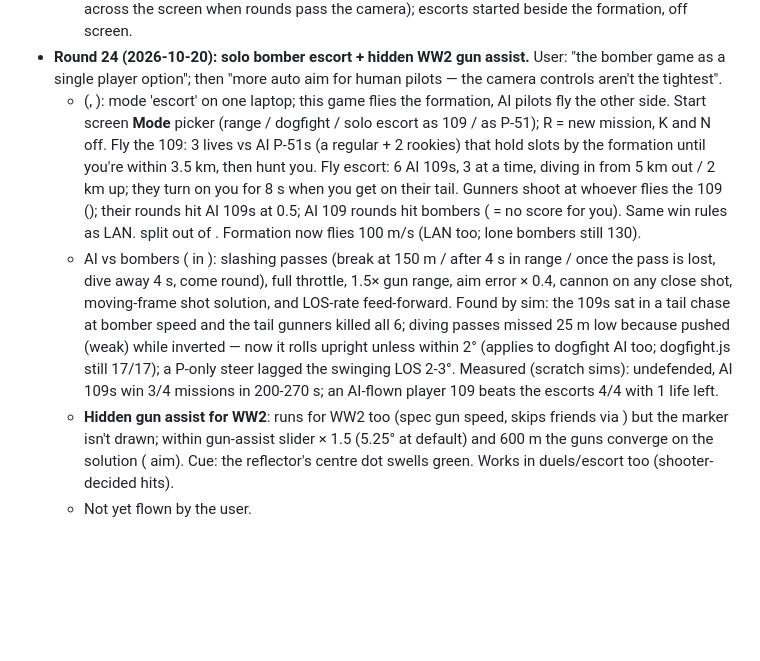
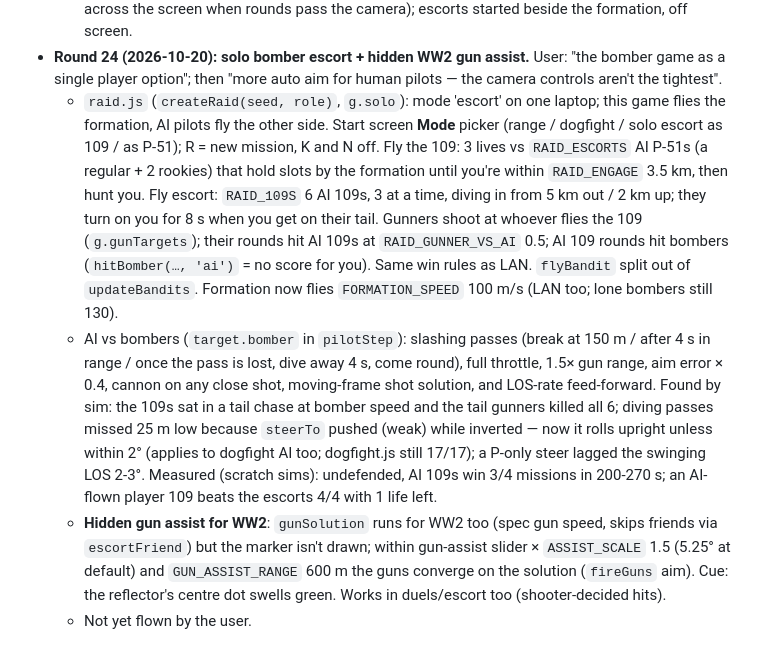
Before and after one commit to robinchengneedswork-max/p-aces, a Markdown page: CLAUDE.md, the part around the change. GitHub-like rendering; blank space fills up the shorter version.

Commit message:
CLAUDE.md: round 24 notes (restore code names)
Co-Authored-By: Claude Opus 5.5 <noreply@anthropic.com>
Claude-Session: https://claude.ai/code/session_013fMjptEEnSkifWWE1G8VNh

```diff
--- a/CLAUDE.md
+++ b/CLAUDE.md
@@ -380,25 +380,25 @@ wasm (copied from light-gun) + `hand_landmarker.task`.
     across the screen when rounds pass the camera); escorts started beside the formation, off screen.
 - **Round 24 (2026-10-20): solo bomber escort + hidden WW2 gun assist.** User: "the bomber game as a single
   player option"; then "more auto aim for human pilots — the camera controls aren't the tightest".
-  -  (, ): mode 'escort' on one laptop; this game flies the
+  - `raid.js` (`createRaid(seed, role)`, `g.solo`): mode 'escort' on one laptop; this game flies the
     formation, AI pilots fly the other side. Start screen **Mode** picker (range / dogfight / solo escort
-    as 109 / as P-51); R = new mission, K and N off. Fly the 109: 3 lives vs  AI P-51s
-    (a regular + 2 rookies) that hold slots by the formation until you're within  3.5 km,
-    then hunt you. Fly escort:  6 AI 109s, 3 at a time, diving in from 5 km out / 2 km up;
+    as 109 / as P-51); R = new mission, K and N off. Fly the 109: 3 lives vs `RAID_ESCORTS` AI P-51s
+    (a regular + 2 rookies) that hold slots by the formation until you're within `RAID_ENGAGE` 3.5 km,
+    then hunt you. Fly escort: `RAID_109S` 6 AI 109s, 3 at a time, diving in from 5 km out / 2 km up;
     they turn on you for 8 s when you get on their tail. Gunners shoot at whoever flies the 109
-    (); their rounds hit AI 109s at  0.5; AI 109 rounds hit bombers
-    ( = no score for you). Same win rules as LAN.  split out of
-    . Formation now flies  100 m/s (LAN too; lone bombers still 130).
-  - AI vs bombers ( in ): slashing passes (break at 150 m / after 4 s in range /
+    (`g.gunTargets`); their rounds hit AI 109s at `RAID_GUNNER_VS_AI` 0.5; AI 109 rounds hit bombers
+    (`hitBomber(…, 'ai')` = no score for you). Same win rules as LAN. `flyBandit` split out of
+    `updateBandits`. Formation now flies `FORMATION_SPEED` 100 m/s (LAN too; lone bombers still 130).
+  - AI vs bombers (`target.bomber` in `pilotStep`): slashing passes (break at 150 m / after 4 s in range /
     once the pass is lost, dive away 4 s, come round), full throttle, 1.5× gun range, aim error × 0.4,
     cannon on any close shot, moving-frame shot solution, and LOS-rate feed-forward. Found by sim:
     the 109s sat in a tail chase at bomber speed and the tail gunners killed all 6; diving passes missed
-    25 m low because  pushed (weak) while inverted — now it rolls upright unless within 2°
+    25 m low because `steerTo` pushed (weak) while inverted — now it rolls upright unless within 2°
     (applies to dogfight AI too; dogfight.js still 17/17); a P-only steer lagged the swinging LOS 2-3°.
     Measured (scratch sims): undefended, AI 109s win 3/4 missions in 200-270 s; an AI-flown player 109
     beats the escorts 4/4 with 1 life left.
-  - **Hidden gun assist for WW2**:  runs for WW2 too (spec gun speed, skips friends via
-    ) but the marker isn't drawn; within gun-assist slider ×  1.5 (5.25° at
-    default) and  600 m the guns converge on the solution ( aim). Cue: the
+  - **Hidden gun assist for WW2**: `gunSolution` runs for WW2 too (spec gun speed, skips friends via
+    `escortFriend`) but the marker isn't drawn; within gun-assist slider × `ASSIST_SCALE` 1.5 (5.25° at
+    default) and `GUN_ASSIST_RANGE` 600 m the guns converge on the solution (`fireGuns` aim). Cue: the
     reflector's centre dot swells green. Works in duels/escort too (shooter-decided hits).
   - Not yet flown by the user.
```
